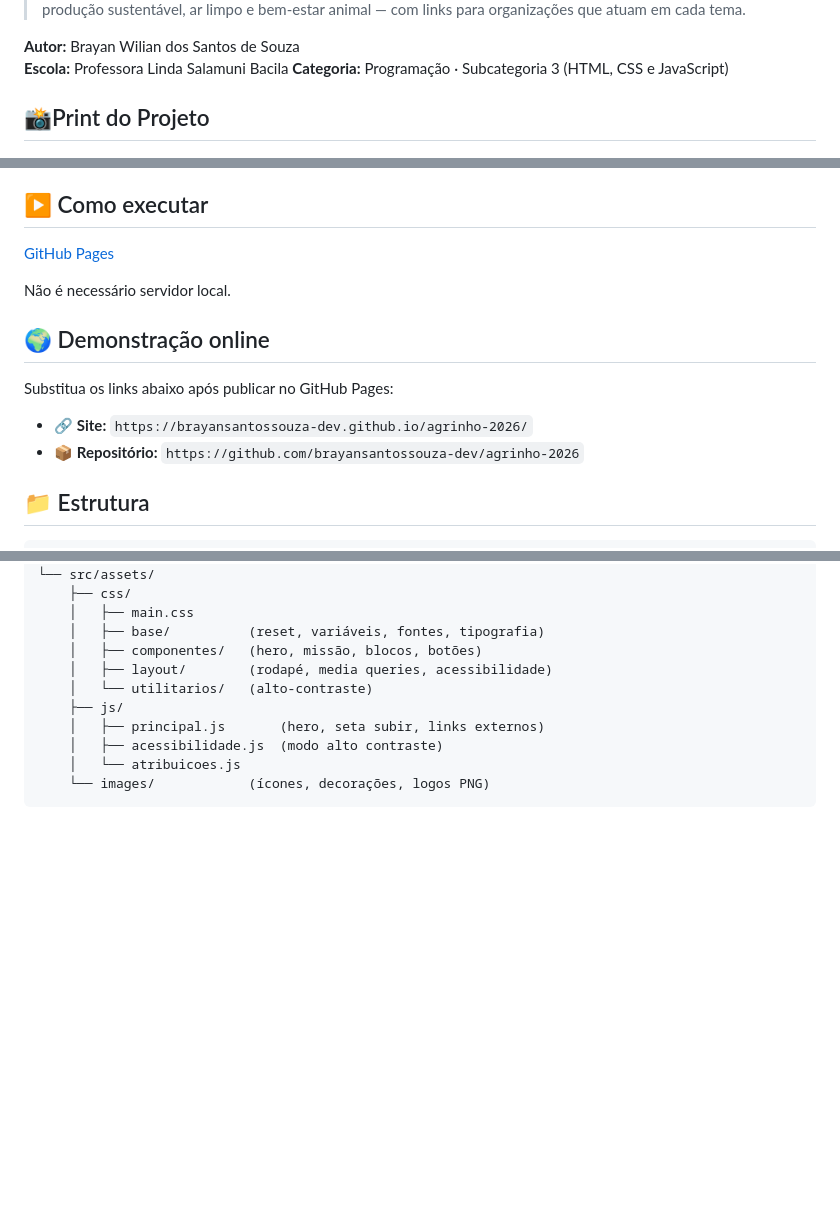
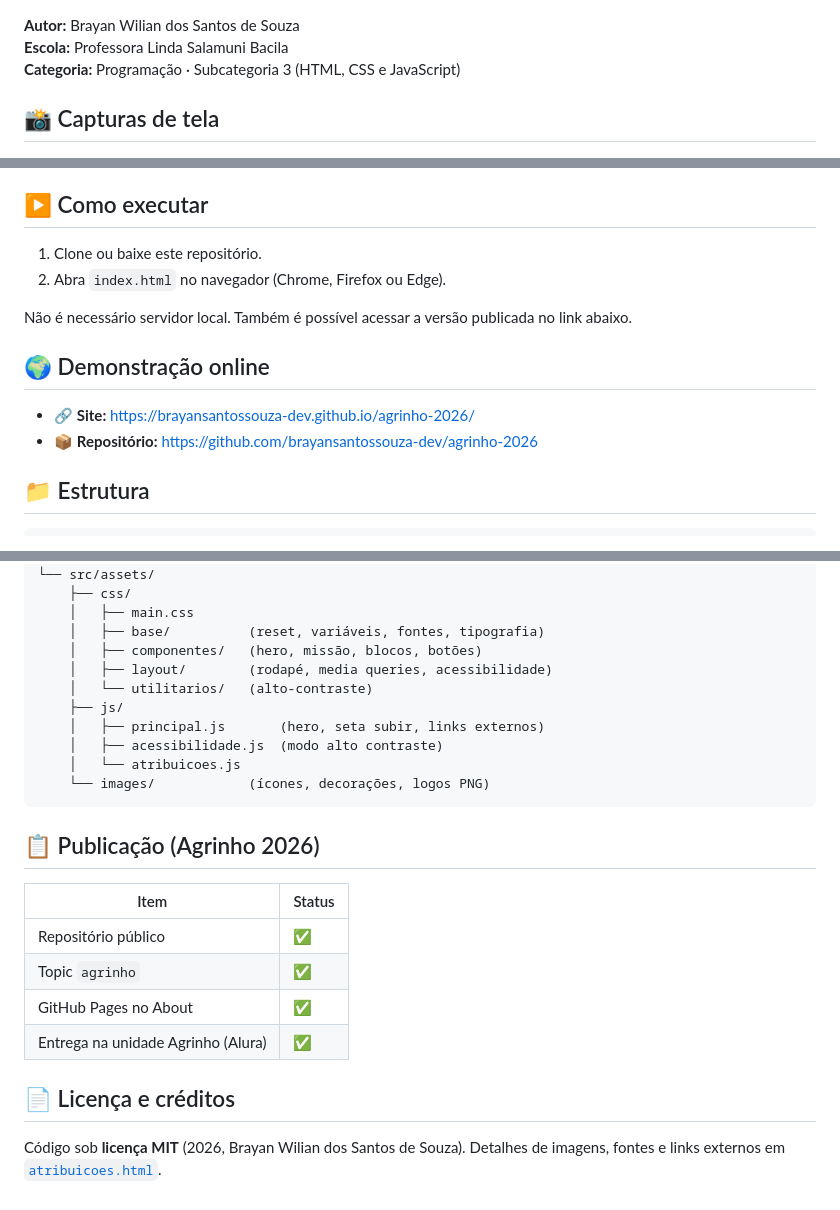
Before and after one commit to brayansantossouza-dev/agrinho-2026, a Markdown page: README.md, 3 parts joined by grey strips. GitHub-like rendering; blank space fills up the shorter version.

````diff
--- a/README.md
+++ b/README.md
@@ -6,7 +6,7 @@
 **Escola:** Professora Linda Salamuni Bacila
 **Categoria:** Programação · Subcategoria 3 (HTML, CSS e JavaScript)
 
-## 📸Print do Projeto
+## 📸 Capturas de tela
 
 <img src="img-projeto.png" alt="Página inicial do site O Equilíbrio é Necessário — hero verde com título rotativo, botão Conheça nossa missão e início da seção Nossa Missão com cartões temáticos" width="900" />
 
@@ -36,17 +36,15 @@ Apresentar, de forma clara e acessível, como a produção agrícola pode ser **
 
 ## ▶️ Como executar
 
-[GitHub Pages]([https://www.canva.com/](https://brayansantossouza-dev.github.io/agrinho-2026/))
+1. Clone ou baixe este repositório.
+2. Abra `index.html` no navegador (Chrome, Firefox ou Edge).
 
-Não é necessário servidor local.
+Não é necessário servidor local. Também é possível acessar a versão publicada no link abaixo.
 
 ## 🌍 Demonstração online
 
-Substitua os links abaixo após publicar no GitHub Pages:
-
-- 🔗 **Site:** `https://brayansantossouza-dev.github.io/agrinho-2026/`
-- 📦 **Repositório:** `https://github.com/brayansantossouza-dev/agrinho-2026`
-
+- 🔗 **Site:** [https://brayansantossouza-dev.github.io/agrinho-2026/](https://brayansantossouza-dev.github.io/agrinho-2026/)
+- 📦 **Repositório:** [https://github.com/brayansantossouza-dev/agrinho-2026](https://github.com/brayansantossouza-dev/agrinho-2026)
 
 ## 📁 Estrutura
 
@@ -70,3 +68,16 @@ Substitua os links abaixo após publicar no GitHub Pages:
     │   └── atribuicoes.js
     └── images/            (ícones, decorações, logos PNG)
 ```
+
+## 📋 Publicação (Agrinho 2026)
+
+| Item | Status |
+|------|--------|
+| Repositório público | ✅ |
+| Topic `agrinho` | ✅ |
+| GitHub Pages no About | ✅ |
+| Entrega na unidade Agrinho (Alura) | ✅ |
+
+## 📄 Licença e créditos
+
+Código sob **licença MIT** (2026, Brayan Wilian dos Santos de Souza). Detalhes de imagens, fontes e links externos em [`atribuicoes.html`](atribuicoes.html).
````
